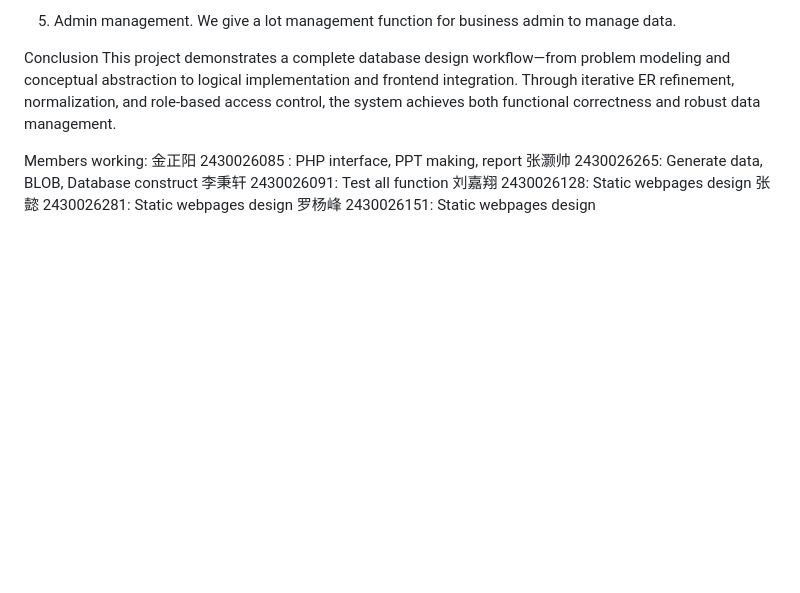
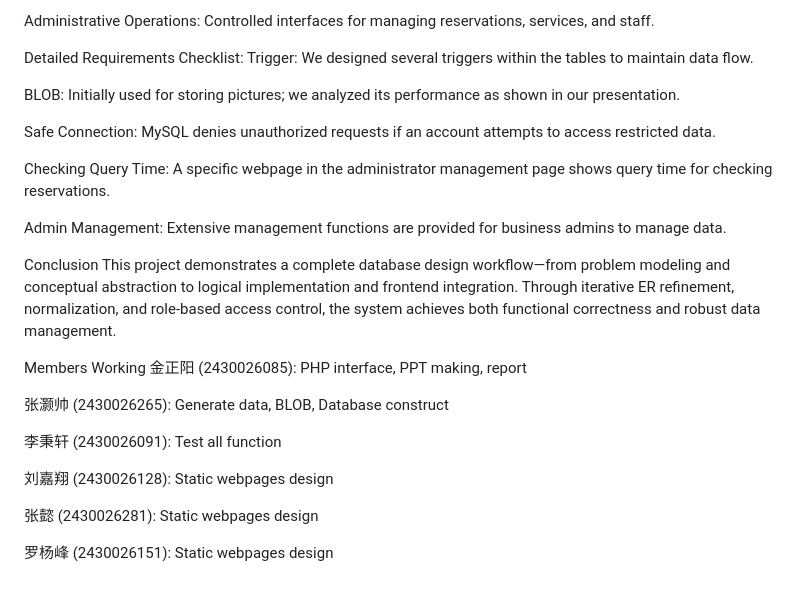
Before and after one commit to IssacBytes/Database-Design, a Markdown page: docs/Report.md, the part around one of its changes. GitHub-like rendering; blank space fills up the shorter version.

```diff
--- a/docs/Report.md
+++ b/docs/Report.md
@@ -89,16 +81,29 @@ To meet the requirement, we set a webpage to show the query time in administrato
 
-5)	Admin management.
-We give a lot management function for business admin to manage data.
+Administrative Operations: Controlled interfaces for managing reservations, services, and staff.
+
+Detailed Requirements Checklist:
+Trigger: We designed several triggers within the tables to maintain data flow.
+
+BLOB: Initially used for storing pictures; we analyzed its performance as shown in our presentation.
+
+Safe Connection: MySQL denies unauthorized requests if an account attempts to access restricted data.
+
+Checking Query Time: A specific webpage in the administrator management page shows query time for checking reservations.
+
+Admin Management: Extensive management functions are provided for business admins to manage data.
 
 Conclusion
-This project demonstrates a complete database design workflow—from problem modeling and conceptual abstraction to logical implementation and frontend integration.
-Through iterative ER refinement, normalization, and role-based access control, the system achieves both functional correctness and robust data management.
+This project demonstrates a complete database design workflow—from problem modeling and conceptual abstraction to logical implementation and frontend integration. Through iterative ER refinement, normalization, and role-based access control, the system achieves both functional correctness and robust data management.
 
+Members Working
+金正阳 (2430026085): PHP interface, PPT making, report
 
-Members working:
-金正阳 2430026085 : PHP interface, PPT making, report
-张灏帅 2430026265: Generate data, BLOB, Database construct
-李秉轩 2430026091: Test all function
-刘嘉翔 2430026128: Static webpages design
-张懿 2430026281: Static webpages design
-罗杨峰 2430026151: Static webpages design
+张灏帅 (2430026265): Generate data, BLOB, Database construct
+
+李秉轩 (2430026091): Test all function
+
+刘嘉翔 (2430026128): Static webpages design
+
+张懿 (2430026281): Static webpages design
+
+罗杨峰 (2430026151): Static webpages design
```
Also changed, not shown: other parts of docs/Report.md (+58 -66 lines).
